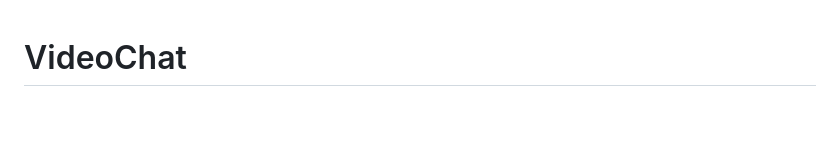
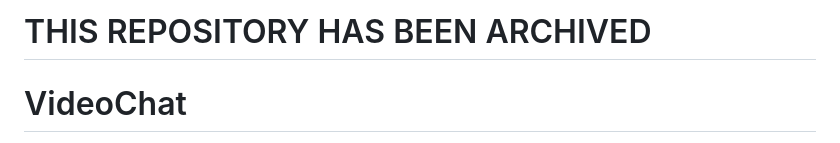
Before and after one commit to UOC/Videochat, a Markdown page: README.md, the part around the change. Drawn GitHub-style; blank space fills up the shorter version.

Commit message:
Archived project
Ar

```diff
--- a/README.md
+++ b/README.md
@@ -1,3 +1,5 @@
+# THIS REPOSITORY HAS BEEN ARCHIVED
+
 VideoChat
 =========
 
```
